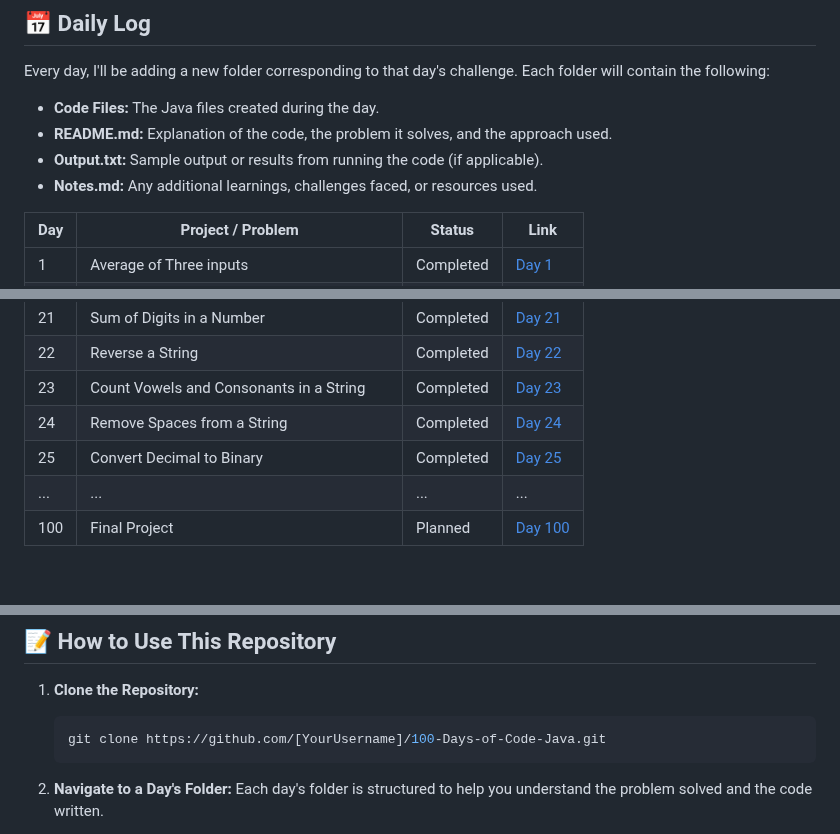
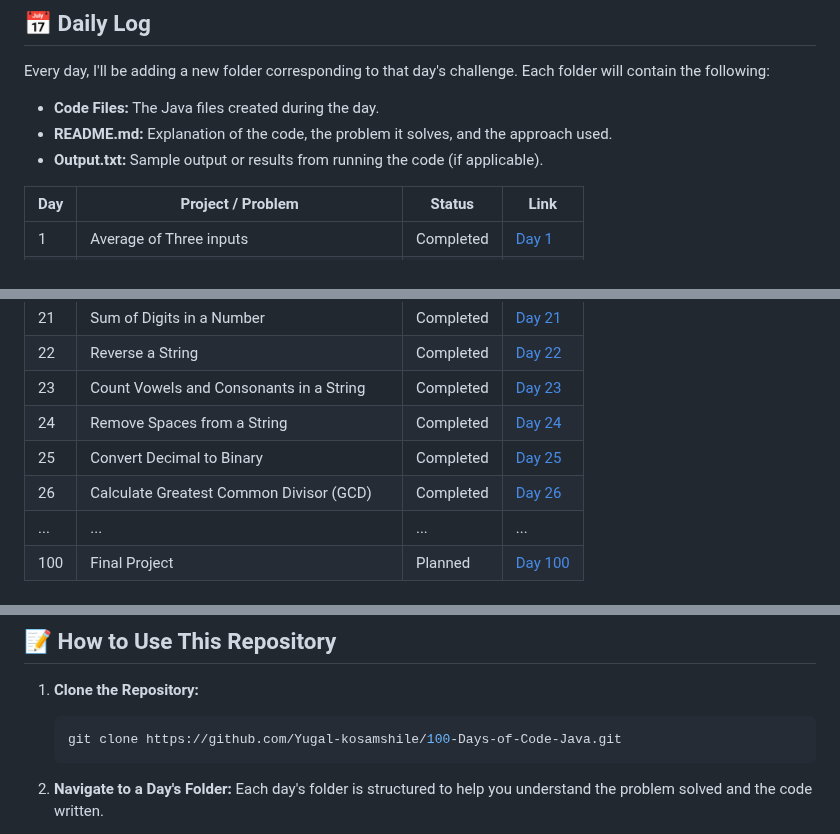
Before and after one commit to Yugal-kosamshile/100-Days-of-Coding-Challenge-Java, a Markdown page: README.md, 3 parts joined by grey strips. GitHub-like rendering.

````diff
--- a/README.md
+++ b/README.md
@@ -17,7 +17,6 @@ Every day, I'll be adding a new folder corresponding to that day's challenge. Ea
 - **Code Files:** The Java files created during the day.
 - **README.md:** Explanation of the code, the problem it solves, and the approach used.
 - **Output.txt:** Sample output or results from running the code (if applicable).
-- **Notes.md:** Any additional learnings, challenges faced, or resources used.
 
 | Day | Project / Problem | Status | Link |
 |-----|-------------------|--------|------|
@@ -46,6 +45,7 @@ Every day, I'll be adding a new folder corresponding to that day's challenge. Ea
 | 23   | Count Vowels and Consonants in a String | Completed | [Day 23](./Day%2023) |
 | 24   | Remove Spaces from a String | Completed | [Day 24](./Day%2024) |
 | 25   | Convert Decimal to Binary | Completed | [Day 25](./Day%2025) |
+| 26   | Calculate Greatest Common Divisor (GCD) |Completed | [Day 26](./Day%2026) |
 | ... | ... | ... | ... |
 | 100 | Final Project | Planned | [Day 100](./Day100) |
 
@@ -70,7 +70,7 @@ Coding consistently every day helps solidify concepts and improves problem-solvi
 
 1. **Clone the Repository:**
    ```bash
-   git clone https://github.com/[YourUsername]/100-Days-of-Code-Java.git
+   git clone https://github.com/Yugal-kosamshile/100-Days-of-Code-Java.git
    ```
 2. **Navigate to a Day's Folder:**
    Each day's folder is structured to help you understand the problem solved and the code written.
````
